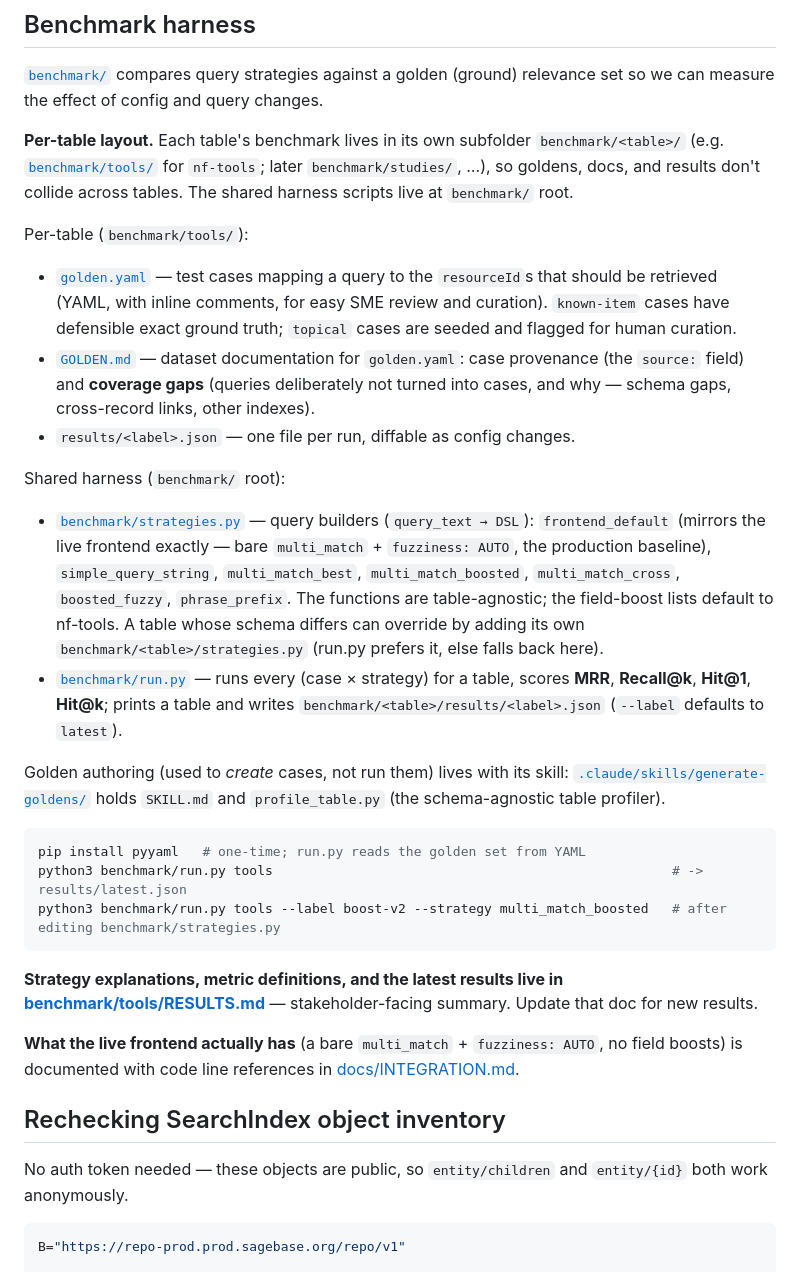
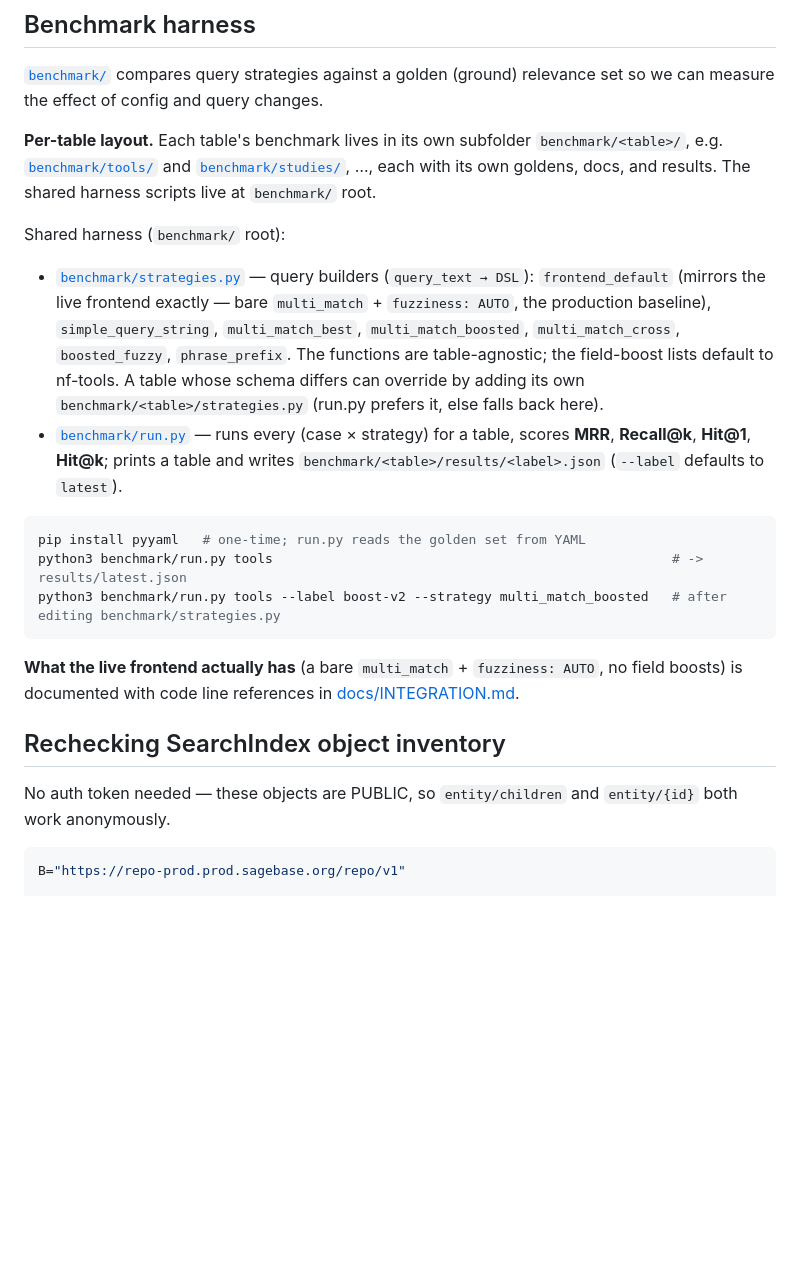
Before and after one commit to nf-osi/opensearch-ops, a Markdown page: README.md, the part around the change. Rendered like a GitHub page; blank space fills up the shorter version.

````diff
--- a/README.md
+++ b/README.md
@@ -204,19 +204,9 @@ python3 query.py '{"query":{"multi_match":{"query":"schwann","fields":["resource
 we can measure the effect of config and query changes.
 
 **Per-table layout.** Each table's benchmark lives in its own subfolder
-`benchmark/<table>/` (e.g. [`benchmark/tools/`](benchmark/tools/) for `nf-tools`; later
-`benchmark/studies/`, …), so goldens, docs, and results don't collide across tables. The
+`benchmark/<table>/`, e.g. [`benchmark/tools/`](benchmark/tools/) and
+[`benchmark/studies/`](benchmark/studies/), …, each with its own goldens, docs, and results. The
 shared harness scripts live at `benchmark/` root.
-
-Per-table (`benchmark/tools/`):
-- [`golden.yaml`](benchmark/tools/golden.yaml) — test cases mapping a query to the
-  `resourceId`s that should be retrieved (YAML, with inline comments, for easy SME review
-  and curation). `known-item` cases have defensible exact ground truth; `topical` cases
-  are seeded and flagged for human curation.
-- [`GOLDEN.md`](benchmark/tools/GOLDEN.md) — dataset documentation for `golden.yaml`:
-  case provenance (the `source:` field) and **coverage gaps** (queries deliberately not
-  turned into cases, and why — schema gaps, cross-record links, other indexes).
-- `results/<label>.json` — one file per run, diffable as config changes.
 
 Shared harness (`benchmark/` root):
 - [`benchmark/strategies.py`](benchmark/strategies.py) — query builders (`query_text → DSL`):
@@ -230,19 +220,11 @@ Shared harness (`benchmark/` root):
   **MRR**, **Recall@k**, **Hit@1**, **Hit@k**; prints a table and writes
   `benchmark/<table>/results/<label>.json` (`--label` defaults to `latest`).
 
-Golden authoring (used to *create* cases, not run them) lives with its skill:
-[`.claude/skills/generate-goldens/`](.claude/skills/generate-goldens/) holds `SKILL.md`
-and `profile_table.py` (the schema-agnostic table profiler).
-
 ```bash
 pip install pyyaml   # one-time; run.py reads the golden set from YAML
 python3 benchmark/run.py tools                                                   # -> results/latest.json
 python3 benchmark/run.py tools --label boost-v2 --strategy multi_match_boosted   # after editing benchmark/strategies.py
 ```
-
-**Strategy explanations, metric definitions, and the latest results live in
-[benchmark/tools/RESULTS.md](benchmark/tools/RESULTS.md)** — stakeholder-facing summary. Update
-that doc for new results.
 
 **What the live frontend actually has** (a bare `multi_match` + `fuzziness: AUTO`, no
 field boosts) is documented with code line references in
@@ -250,7 +232,7 @@ field boosts) is documented with code line references in
 
 ## Rechecking SearchIndex object inventory
 
-No auth token needed — these objects are public, so `entity/children` and
+No auth token needed — these objects are PUBLIC, so `entity/children` and
 `entity/{id}` both work anonymously.
 
 ```bash
````
